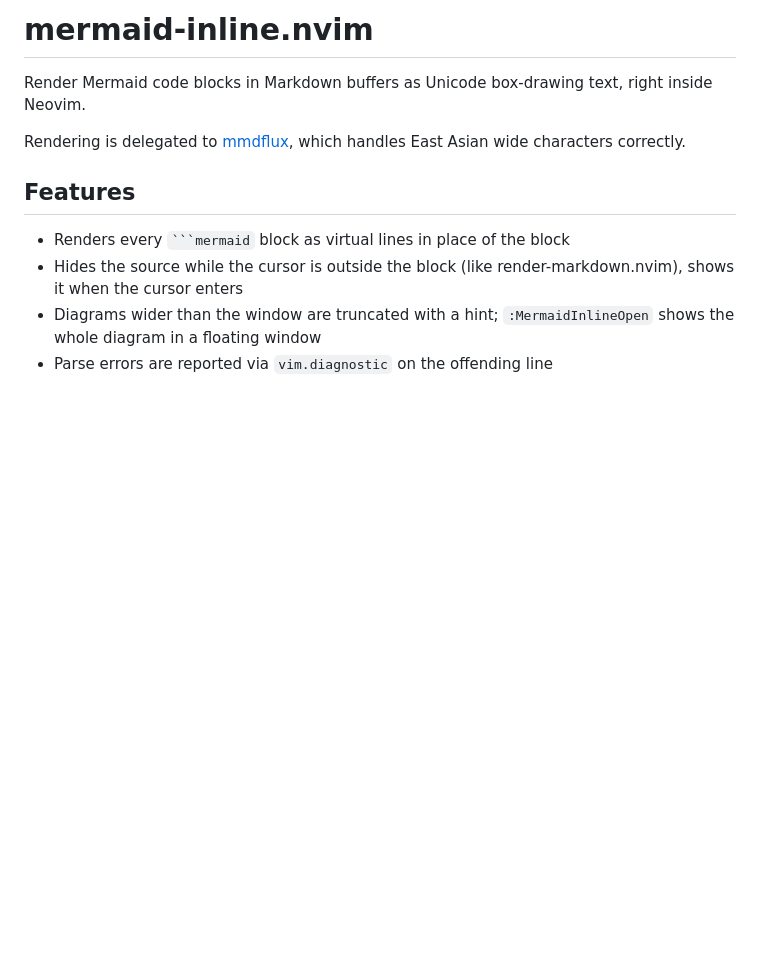
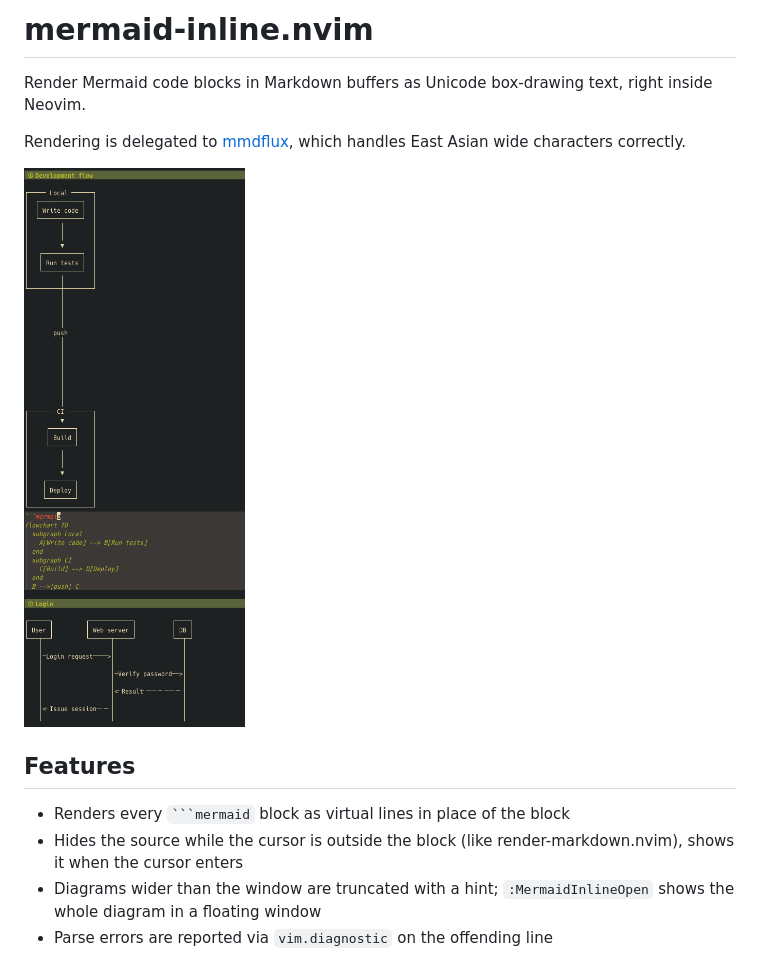
Before and after one commit to ambit418/mermaid-inline.nvim, a Markdown page: README.md, the part around the change. Rendered like a GitHub page; pictures changed too: assets/screenshot.png (added); blank space fills up the shorter version.

Commit message:
Add screenshot and English demo

```diff
--- a/README.md
+++ b/README.md
@@ -3,6 +3,8 @@
 Render Mermaid code blocks in Markdown buffers as Unicode box-drawing text, right inside Neovim.
 
 Rendering is delegated to [mmdflux](https://crates.io/crates/mmdflux), which handles East Asian wide characters correctly.
+
+<img src="assets/screenshot.png" alt="Rendered Mermaid diagrams; the source is shown only while the cursor is inside the block" width="430">
 
 ## Features
 
```
Also changed, not shown: examples/demo.md (+11 -11 lines).
